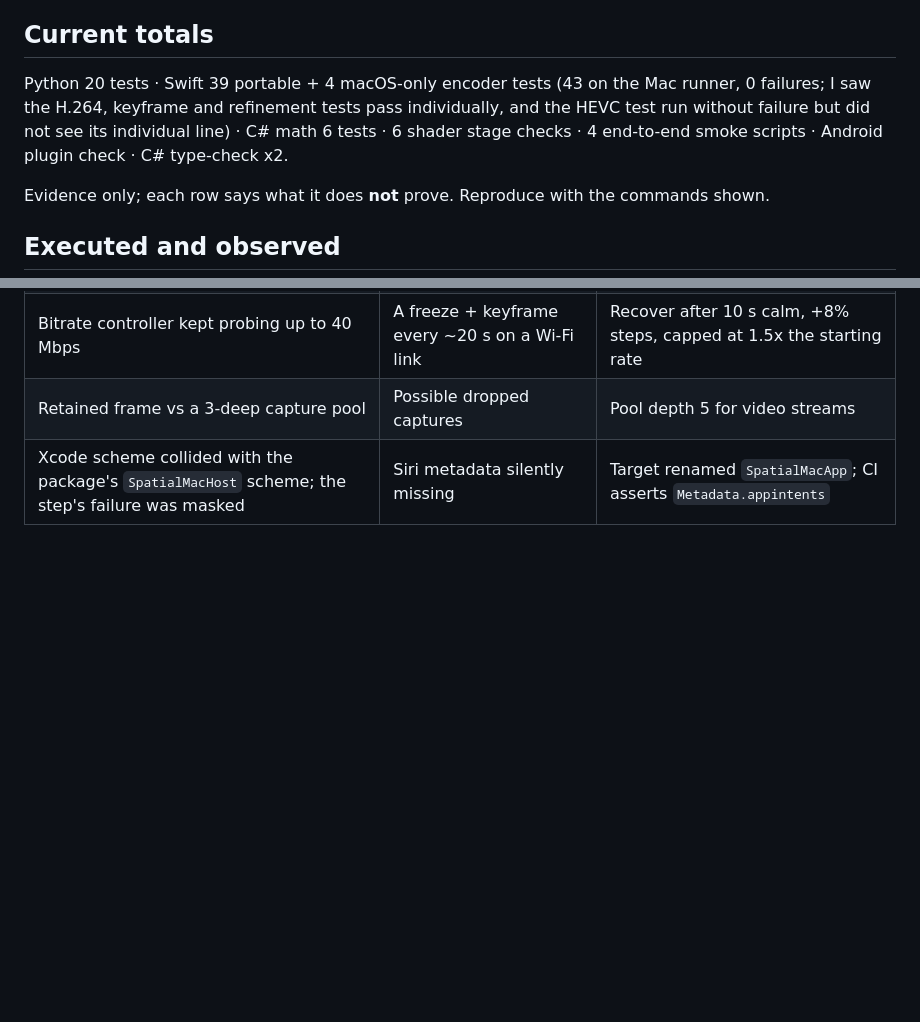
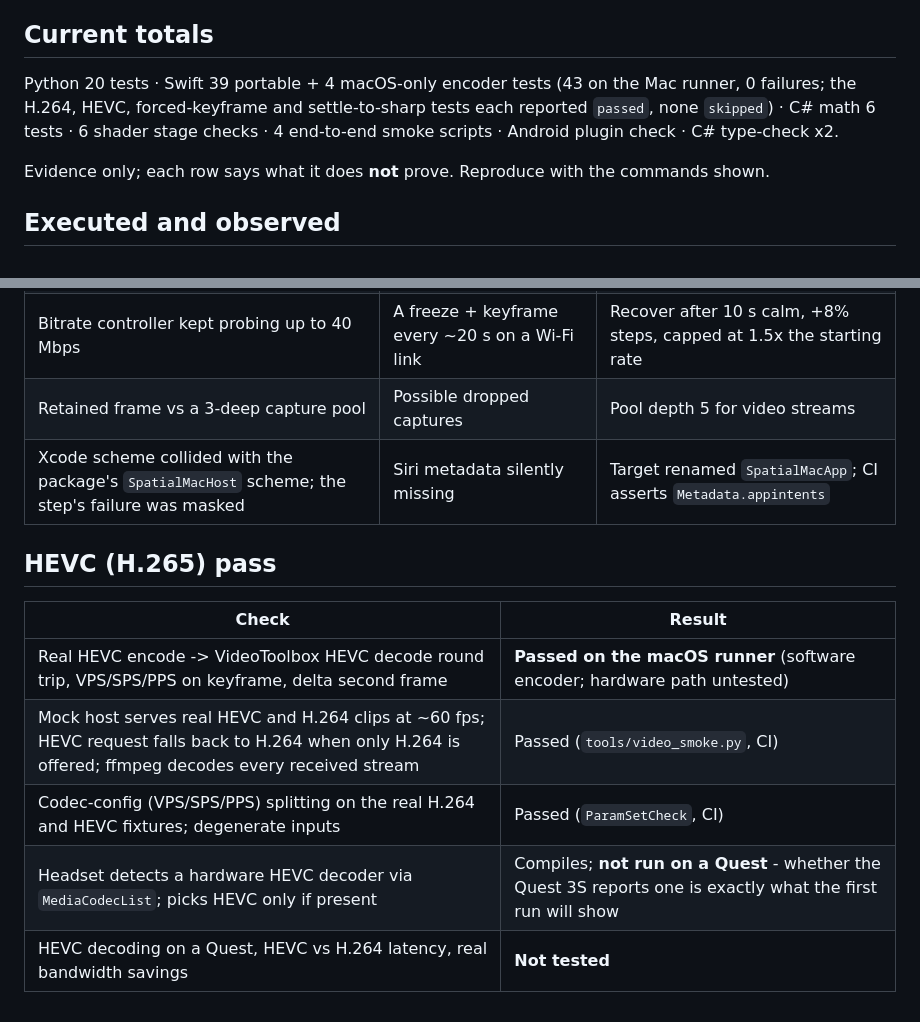
Before and after one commit to mrdirectorman317/babyannoucement, a Markdown page: docs/VALIDATION_REPORT.md, 2 parts joined by grey strips. Drawn GitHub-style; blank space fills up the shorter version.

Commit message:
Docs: HEVC validation results
Co-Authored-By: Claude <noreply@anthropic.com>
Claude-Session: https://claude.ai/code/session_01QQJeK69egX5xUq5D2uhr5X

```diff
--- a/docs/VALIDATION_REPORT.md
+++ b/docs/VALIDATION_REPORT.md
@@ -3,7 +3,7 @@
 > **Correction to the earlier version of this report:** it said the Xcode app build "passed". That CI step's exit status was being masked by a shell pipe, and the app bundle was in fact not being checked. A later CI run exposed that the Xcode target's scheme collided with the Swift package's own `SpatialMacHost` scheme; the target is now `SpatialMacApp`, and CI **fails** unless the built app contains `Metadata.appintents` (what Siri/Shortcuts read). That assertion now passes. `swift test` output is likewise no longer masked.
 
 ## Current totals
-Python 20 tests · Swift 39 portable + 4 macOS-only encoder tests (43 on the Mac runner, 0 failures; I saw the H.264, keyframe and refinement tests pass individually, and the HEVC test run without failure but did not see its individual line) · C# math 6 tests · 6 shader stage checks · 4 end-to-end smoke scripts · Android plugin check · C# type-check x2.
+Python 20 tests · Swift 39 portable + 4 macOS-only encoder tests (43 on the Mac runner, 0 failures; the H.264, HEVC, forced-keyframe and settle-to-sharp tests each reported `passed`, none `skipped`) · C# math 6 tests · 6 shader stage checks · 4 end-to-end smoke scripts · Android plugin check · C# type-check x2.
 
 Evidence only; each row says what it does **not** prove. Reproduce with the commands shown.
 
@@ -49,3 +49,12 @@ These were not caught by any test; they came from adversarially reviewing code t
 | Bitrate controller kept probing up to 40 Mbps | A freeze + keyframe every ~20 s on a Wi-Fi link | Recover after 10 s calm, +8% steps, capped at 1.5x the starting rate |
 | Retained frame vs a 3-deep capture pool | Possible dropped captures | Pool depth 5 for video streams |
 | Xcode scheme collided with the package's `SpatialMacHost` scheme; the step's failure was masked | Siri metadata silently missing | Target renamed `SpatialMacApp`; CI asserts `Metadata.appintents` |
+
+## HEVC (H.265) pass
+| Check | Result |
+|---|---|
+| Real HEVC encode -> VideoToolbox HEVC decode round trip, VPS/SPS/PPS on keyframe, delta second frame | **Passed on the macOS runner** (software encoder; hardware path untested) |
+| Mock host serves real HEVC and H.264 clips at ~60 fps; HEVC request falls back to H.264 when only H.264 is offered; ffmpeg decodes every received stream | Passed (`tools/video_smoke.py`, CI) |
+| Codec-config (VPS/SPS/PPS) splitting on the real H.264 and HEVC fixtures; degenerate inputs | Passed (`ParamSetCheck`, CI) |
+| Headset detects a hardware HEVC decoder via `MediaCodecList`; picks HEVC only if present | Compiles; **not run on a Quest** - whether the Quest 3S reports one is exactly what the first run will show |
+| HEVC decoding on a Quest, HEVC vs H.264 latency, real bandwidth savings | **Not tested** |
```
